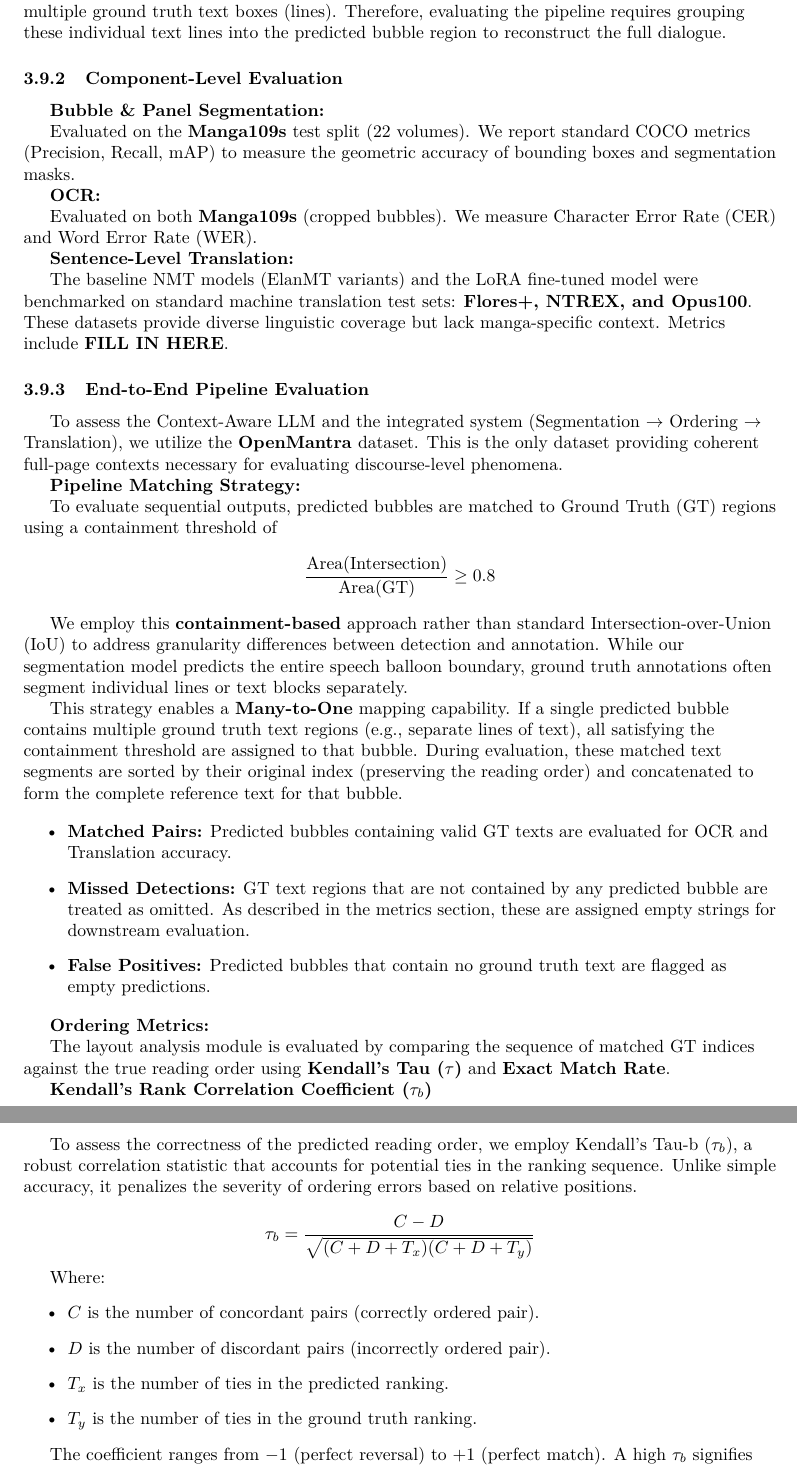
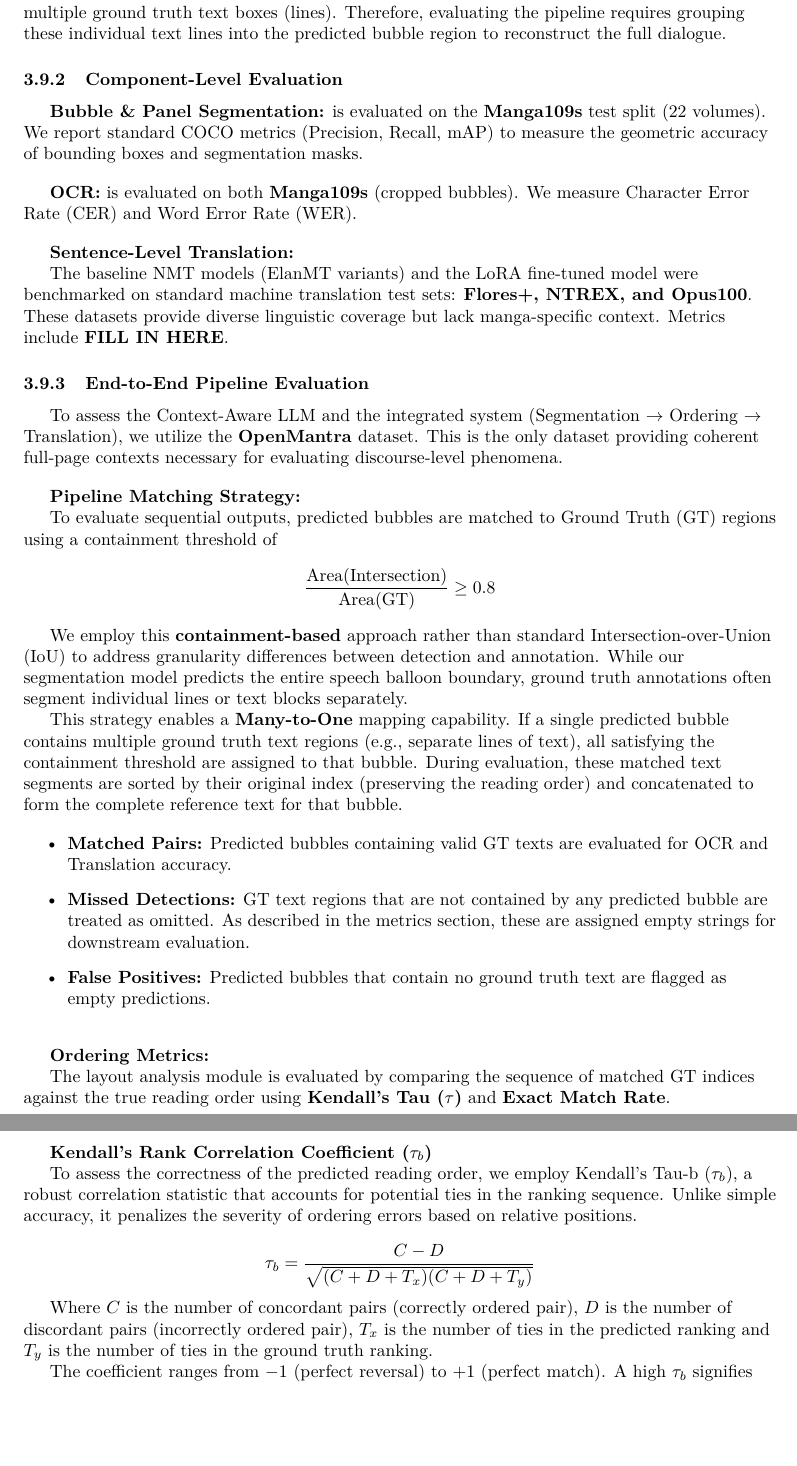
Before and after one commit to hngocngvu/group-project-report, a LaTeX document (main.tex, which reads sections/subsections/evaluation-process.tex): two parts of pages 29 and 30 of 38, joined at a grey line, cut so that both start at the same text, the shorter picture padded with empty space. Compiled offline with pdfLaTeX.

Commit message:
Edit visual

```diff
--- a/sections/subsections/evaluation-process.tex
+++ b/sections/subsections/evaluation-process.tex
@@ -11,14 +11,12 @@ This structure necessitates the \textbf{Many-to-One} mapping strategy used in ou
 
 \subsubsection{Component-Level Evaluation}
 
-\textbf{Bubble \& Panel Segmentation:}
+\textbf{Bubble \& Panel Segmentation:} is evaluated on the \textbf{Manga109s} test split (22 volumes). We report standard COCO metrics (Precision, Recall, mAP) to measure the geometric accuracy of bounding boxes and segmentation masks.
 
-Evaluated on the \textbf{Manga109s} test split (22 volumes). We report standard COCO metrics (Precision, Recall, mAP) to measure the geometric accuracy of bounding boxes and segmentation masks.
+\vspace{1em}
+\textbf{OCR:} is evaluated on both \textbf{Manga109s} (cropped bubbles). We measure Character Error Rate (CER) and Word Error Rate (WER).
 
-\textbf{OCR:}
-
-Evaluated on both \textbf{Manga109s} (cropped bubbles). We measure Character Error Rate (CER) and Word Error Rate (WER).
-
+\vspace{1em}
 \textbf{Sentence-Level Translation:}
 
 The baseline NMT models (ElanMT variants) and the LoRA fine-tuned model were benchmarked on standard machine translation test sets: \textbf{Flores+, NTREX, and Opus100}. These datasets provide diverse linguistic coverage but lack manga-specific context. Metrics include \textbf{FILL IN HERE}.
@@ -27,6 +25,7 @@ The baseline NMT models (ElanMT variants) and the LoRA fine-tuned model were ben
 
 To assess the Context-Aware LLM and the integrated system (Segmentation $\rightarrow$ Ordering $\rightarrow$ Translation), we utilize the \textbf{OpenMantra} dataset. This is the only dataset providing coherent full-page contexts necessary for evaluating discourse-level phenomena.
 
+\vspace{1em}
 \textbf{Pipeline Matching Strategy:}
 
 To evaluate sequential outputs, predicted bubbles are matched to Ground Truth (GT) regions using a containment threshold of
@@ -42,23 +41,21 @@ This strategy enables a \textbf{Many-to-One} mapping capability. If a single pre
     \item \textbf{False Positives:} Predicted bubbles that contain no ground truth text are flagged as empty predictions.
 \end{itemize}
 
+\vspace{1em}
 \textbf{Ordering Metrics:}
 
 The layout analysis module is evaluated by comparing the sequence of matched GT indices against the true reading order using \textbf{Kendall's Tau ($\tau$)} and \textbf{Exact Match Rate}.
 
+\vspace{1em}
 \textbf{Kendall's Rank Correlation Coefficient ($\tau_b$)}
 
 To assess the correctness of the predicted reading order, we employ Kendall's Tau-b ($\tau_b$), a robust correlation statistic that accounts for potential ties in the ranking sequence. Unlike simple accuracy, it penalizes the severity of ordering errors based on relative positions.
 
 \[ \tau_b = \frac{C - D}{\sqrt{(C + D + T_x)(C + D + T_y)}} \]
 
-Where:
-\begin{itemize}
-    \item $C$ is the number of concordant pairs (correctly ordered pair).
-    \item $D$ is the number of discordant pairs (incorrectly ordered pair).
-    \item $T_x$ is the number of ties in the predicted ranking.
-    \item $T_y$ is the number of ties in the ground truth ranking.
-\end{itemize}
+Where $C$ is the number of concordant pairs (correctly ordered pair),
+$D$ is the number of discordant pairs (incorrectly ordered pair),
+$T_x$ is the number of ties in the predicted ranking and $T_y$ is the number of ties in the ground truth ranking.
 
 The coefficient ranges from $-1$ (perfect reversal) to $+1$ (perfect match). A high $\tau_b$ signifies that the narrative flow is preserved not just globally but also between local bubble pairs.
 
```
Also changed, not shown: sections/subsections/translation.tex (+6 -5 lines), sections/subsections/evaluation-process.tex (3 more changed lines).
